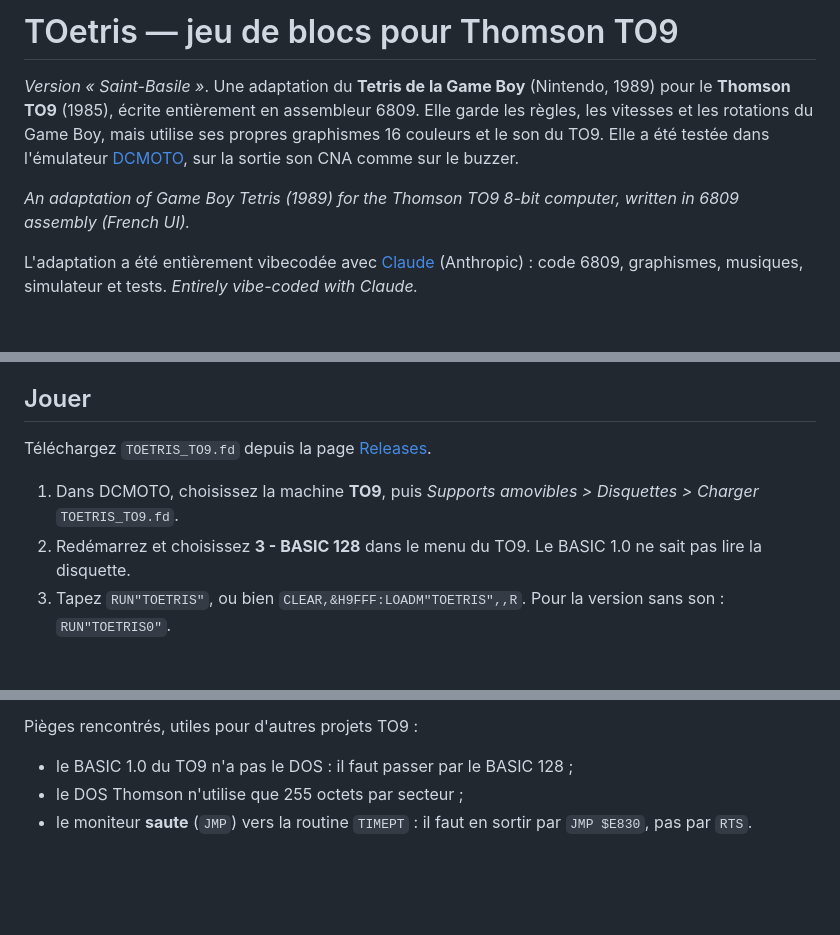
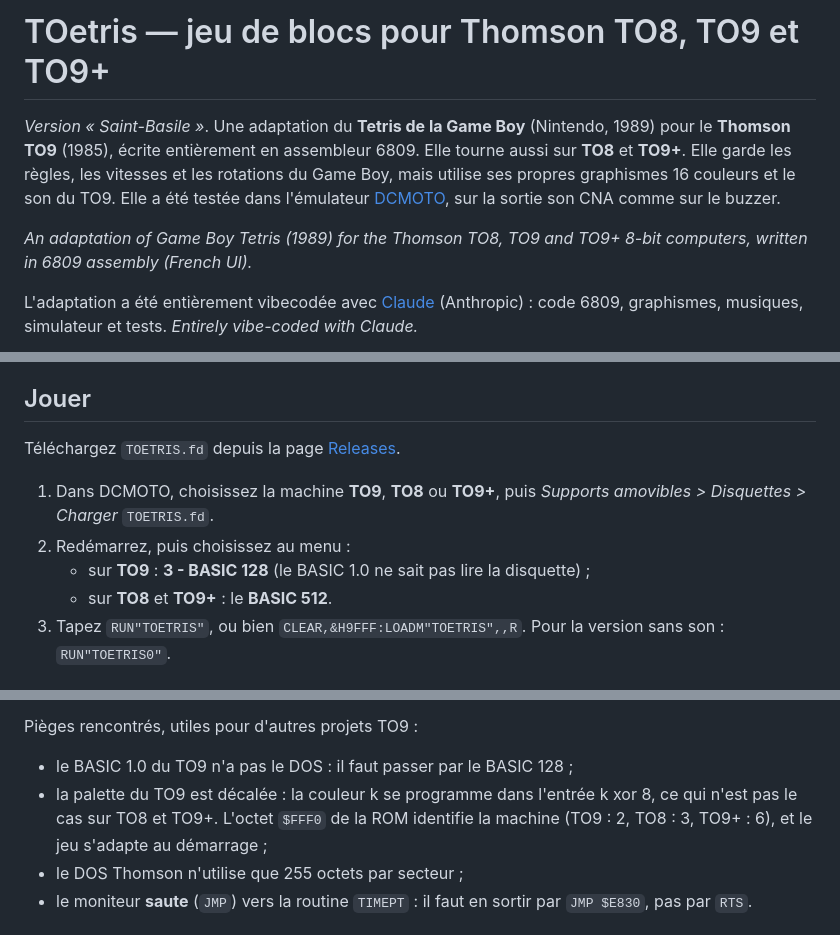
Before and after one commit to sebjvproj/toetris, a Markdown page: README.md, 3 parts joined by grey strips. GitHub-like rendering; blank space fills up the shorter version.

Commit message:
README : fonctionne aussi sur TO8 et TO9+ (BASIC 512)
Co-Authored-By: Claude Opus 5.5 <noreply@anthropic.com>

```diff
--- a/README.md
+++ b/README.md
@@ -1,8 +1,8 @@
-# TOetris — jeu de blocs pour Thomson TO9
+# TOetris — jeu de blocs pour Thomson TO8, TO9 et TO9+
 
-*Version « Saint-Basile »*. Une adaptation du **Tetris de la Game Boy** (Nintendo, 1989) pour le **Thomson TO9** (1985), écrite entièrement en assembleur 6809. Elle garde les règles, les vitesses et les rotations du Game Boy, mais utilise ses propres graphismes 16 couleurs et le son du TO9. Elle a été testée dans l'émulateur [DCMOTO](http://dcmoto.free.fr/), sur la sortie son CNA comme sur le buzzer.
+*Version « Saint-Basile »*. Une adaptation du **Tetris de la Game Boy** (Nintendo, 1989) pour le **Thomson TO9** (1985), écrite entièrement en assembleur 6809. Elle tourne aussi sur **TO8** et **TO9+**. Elle garde les règles, les vitesses et les rotations du Game Boy, mais utilise ses propres graphismes 16 couleurs et le son du TO9. Elle a été testée dans l'émulateur [DCMOTO](http://dcmoto.free.fr/), sur la sortie son CNA comme sur le buzzer.
 
-*An adaptation of Game Boy Tetris (1989) for the Thomson TO9 8-bit computer, written in 6809 assembly (French UI).*
+*An adaptation of Game Boy Tetris (1989) for the Thomson TO8, TO9 and TO9+ 8-bit computers, written in 6809 assembly (French UI).*
 
 L'adaptation a été entièrement vibecodée avec [Claude](https://claude.ai) (Anthropic) : code 6809, graphismes, musiques, simulateur et tests.
 *Entirely vibe-coded with Claude.*
@@ -18,10 +18,12 @@ L'adaptation a été entièrement vibecodée avec [Claude](https://claude.ai) (A
 
 ## Jouer
 
-Téléchargez `TOETRIS_TO9.fd` depuis la page [Releases](../../releases).
+Téléchargez `TOETRIS.fd` depuis la page [Releases](../../releases).
 
-1. Dans DCMOTO, choisissez la machine **TO9**, puis *Supports amovibles > Disquettes > Charger* `TOETRIS_TO9.fd`.
-2. Redémarrez et choisissez **3 - BASIC 128** dans le menu du TO9. Le BASIC 1.0 ne sait pas lire la disquette.
+1. Dans DCMOTO, choisissez la machine **TO9**, **TO8** ou **TO9+**, puis *Supports amovibles > Disquettes > Charger* `TOETRIS.fd`.
+2. Redémarrez, puis choisissez au menu :
+   - sur **TO9** : **3 - BASIC 128** (le BASIC 1.0 ne sait pas lire la disquette) ;
+   - sur **TO8** et **TO9+** : le **BASIC 512**.
 3. Tapez `RUN"TOETRIS"`, ou bien `CLEAR,&H9FFF:LOADM"TOETRIS",,R`.
    Pour la version sans son : `RUN"TOETRIS0"`.
 
@@ -103,6 +105,7 @@ python3 t_wav.py   # enregistre chaque musique en WAV
 Pièges rencontrés, utiles pour d'autres projets TO9 :
 
 - le BASIC 1.0 du TO9 n'a pas le DOS : il faut passer par le BASIC 128 ;
+- la palette du TO9 est décalée : la couleur k se programme dans l'entrée k xor 8, ce qui n'est pas le cas sur TO8 et TO9+. L'octet `$FFF0` de la ROM identifie la machine (TO9 : 2, TO8 : 3, TO9+ : 6), et le jeu s'adapte au démarrage ;
 - le DOS Thomson n'utilise que 255 octets par secteur ;
 - le moniteur **saute** (`JMP`) vers la routine `TIMEPT` : il faut en sortir par `JMP $E830`, pas par `RTS`.
 
```
